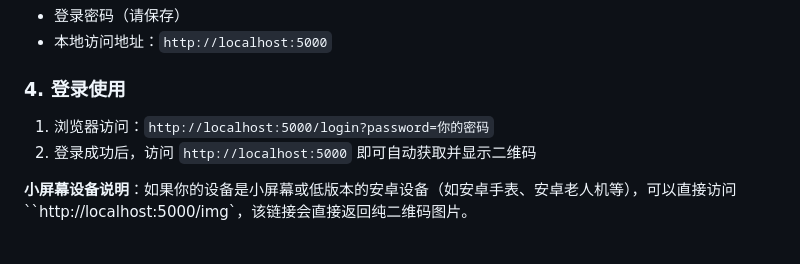
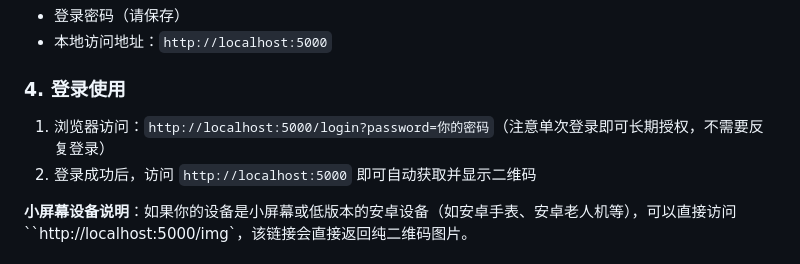
Before and after one commit to TesterNaN/MaiQRTool, a Markdown page: README.md, the part around the change. GitHub-like rendering.

```diff
--- a/README.md
+++ b/README.md
@@ -42,7 +42,7 @@ python app.py
 - 本地访问地址：`http://localhost:5000`
 
 ### 4. 登录使用
-1. 浏览器访问：`http://localhost:5000/login?password=你的密码`
+1. 浏览器访问：`http://localhost:5000/login?password=你的密码`（注意单次登录即可长期授权，不需要反复登录）
 2. 登录成功后，访问 `http://localhost:5000` 即可自动获取并显示二维码
 
 **小屏幕设备说明**：如果你的设备是小屏幕或低版本的安卓设备（如安卓手表、安卓老人机等），可以直接访问 ``http://localhost:5000/img`，该链接会直接返回纯二维码图片。
```
